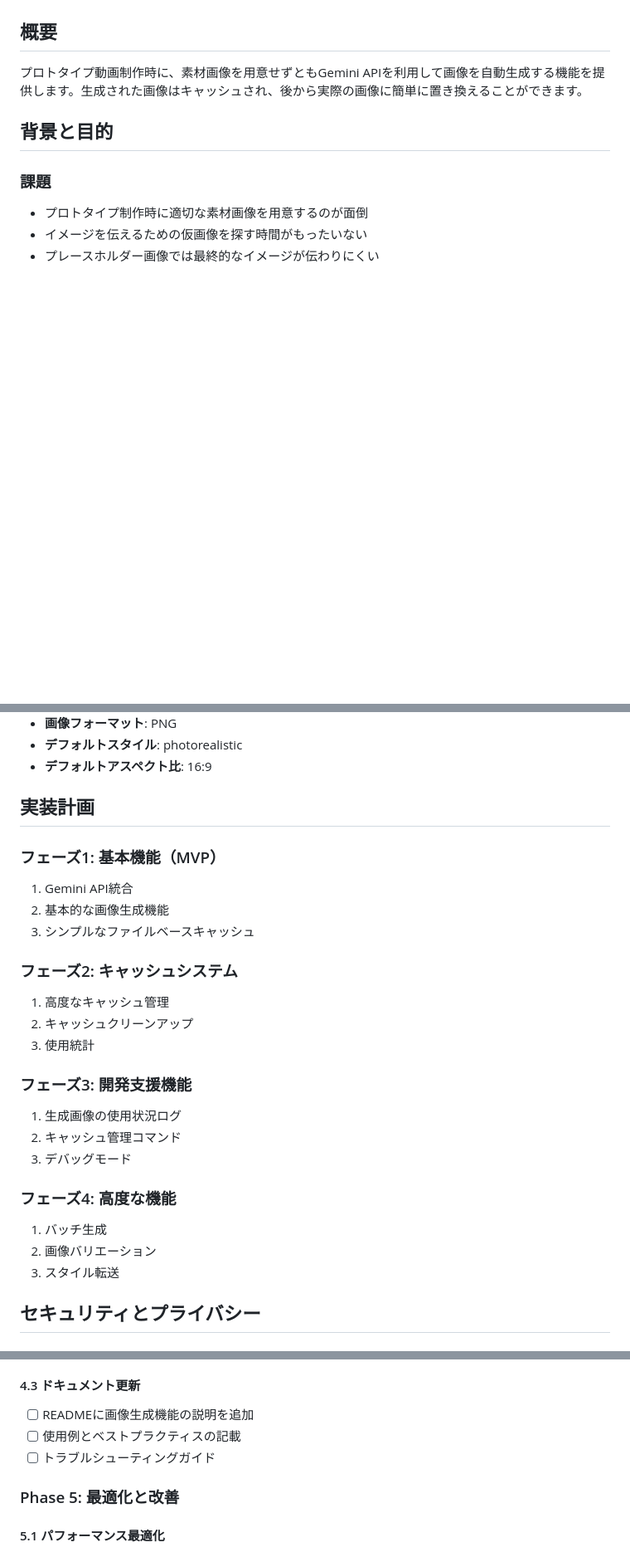
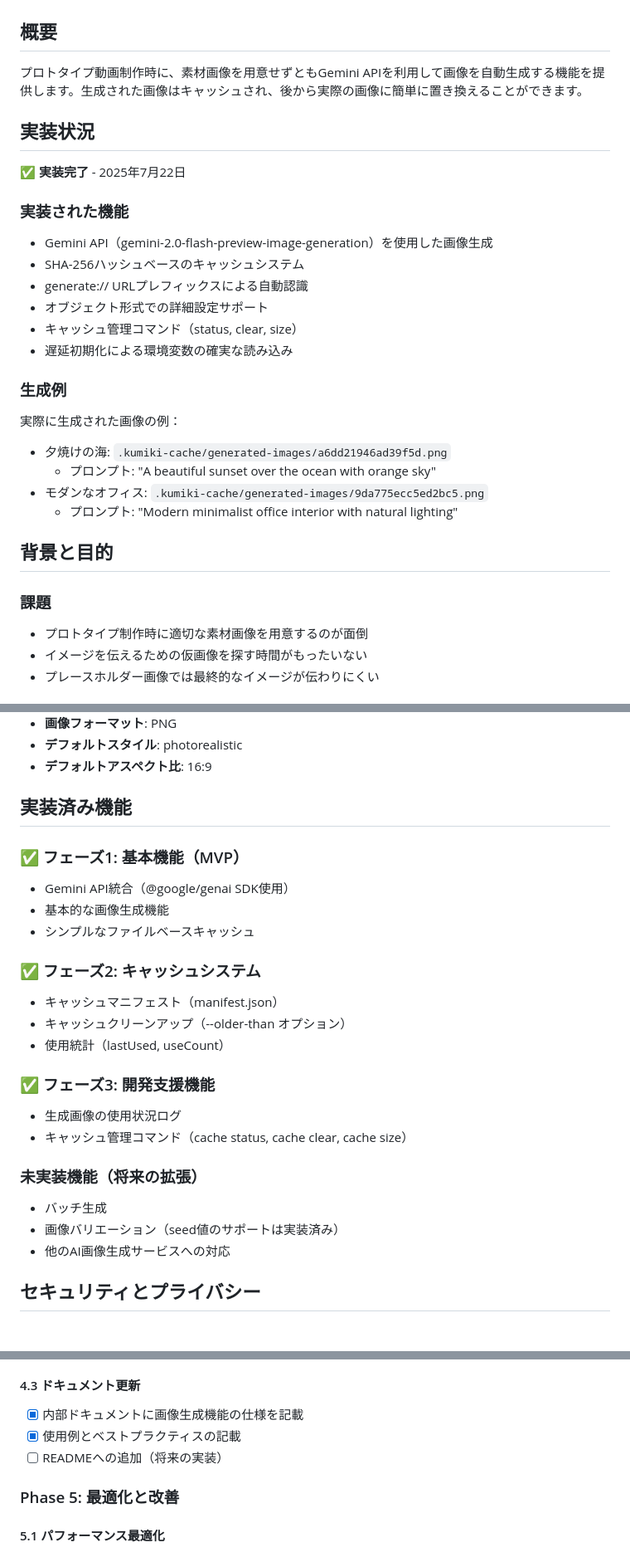
Before and after one commit to henteko/kumiki, a Markdown page: internal-docs/PROTOTYPE_IMAGE_GENERATION.md, 3 parts joined by grey strips. Shown at 83% size. Drawn GitHub-style; blank space fills up the shorter version.

```diff
--- a/internal-docs/PROTOTYPE_IMAGE_GENERATION.md
+++ b/internal-docs/PROTOTYPE_IMAGE_GENERATION.md
@@ -3,6 +3,25 @@
 ## 概要
 
 プロトタイプ動画制作時に、素材画像を用意せずともGemini APIを利用して画像を自動生成する機能を提供します。生成された画像はキャッシュされ、後から実際の画像に簡単に置き換えることができます。
+
+## 実装状況
+
+✅ **実装完了** - 2025年7月22日
+
+### 実装された機能
+- Gemini API（gemini-2.0-flash-preview-image-generation）を使用した画像生成
+- SHA-256ハッシュベースのキャッシュシステム
+- generate:// URLプレフィックスによる自動認識
+- オブジェクト形式での詳細設定サポート
+- キャッシュ管理コマンド（status, clear, size）
+- 遅延初期化による環境変数の確実な読み込み
+
+### 生成例
+実際に生成された画像の例：
+- 夕焼けの海: `.kumiki-cache/generated-images/a6dd21946ad39f5d.png`
+  - プロンプト: "A beautiful sunset over the ocean with orange sky"
+- モダンなオフィス: `.kumiki-cache/generated-images/9da775ecc5ed2bc5.png`
+  - プロンプト: "Modern minimalist office interior with natural lighting"
 
 ## 背景と目的
 
@@ -262,27 +310,26 @@ GEMINI_API_KEY=your-api-key
 - **デフォルトスタイル**: photorealistic
 - **デフォルトアスペクト比**: 16:9
 
-## 実装計画
+## 実装済み機能
 
-### フェーズ1: 基本機能（MVP）
-1. Gemini API統合
-2. 基本的な画像生成機能
-3. シンプルなファイルベースキャッシュ
+### ✅ フェーズ1: 基本機能（MVP）
+- Gemini API統合（@google/genai SDK使用）
+- 基本的な画像生成機能
+- シンプルなファイルベースキャッシュ
 
-### フェーズ2: キャッシュシステム
-1. 高度なキャッシュ管理
-2. キャッシュクリーンアップ
-3. 使用統計
+### ✅ フェーズ2: キャッシュシステム
+- キャッシュマニフェスト（manifest.json）
+- キャッシュクリーンアップ（--older-than オプション）
+- 使用統計（lastUsed, useCount）
 
-### フェーズ3: 開発支援機能
-1. 生成画像の使用状況ログ
-2. キャッシュ管理コマンド
-3. デバッグモード
+### ✅ フェーズ3: 開発支援機能
+- 生成画像の使用状況ログ
+- キャッシュ管理コマンド（cache status, cache clear, cache size）
 
-### フェーズ4: 高度な機能
-1. バッチ生成
-2. 画像バリエーション
-3. スタイル転送
+### 未実装機能（将来の拡張）
+- バッチ生成
+- 画像バリエーション（seed値のサポートは実装済み）
+- 他のAI画像生成サービスへの対応
 
 ## セキュリティとプライバシー
 
@@ -460,8 +507,8 @@ kumiki cache size
 
 #### 4.3 ドキュメント更新
-- [ ] READMEに画像生成機能の説明を追加
-- [ ] 使用例とベストプラクティスの記載
-- [ ] トラブルシューティングガイド
+- [x] 内部ドキュメントに画像生成機能の仕様を記載
+- [x] 使用例とベストプラクティスの記載
+- [ ] READMEへの追加（将来の実装）
 
 ### Phase 5: 最適化と改善
 
```
Also changed, not shown: other parts of internal-docs/PROTOTYPE_IMAGE_GENERATION.md (+103 -74 lines).
